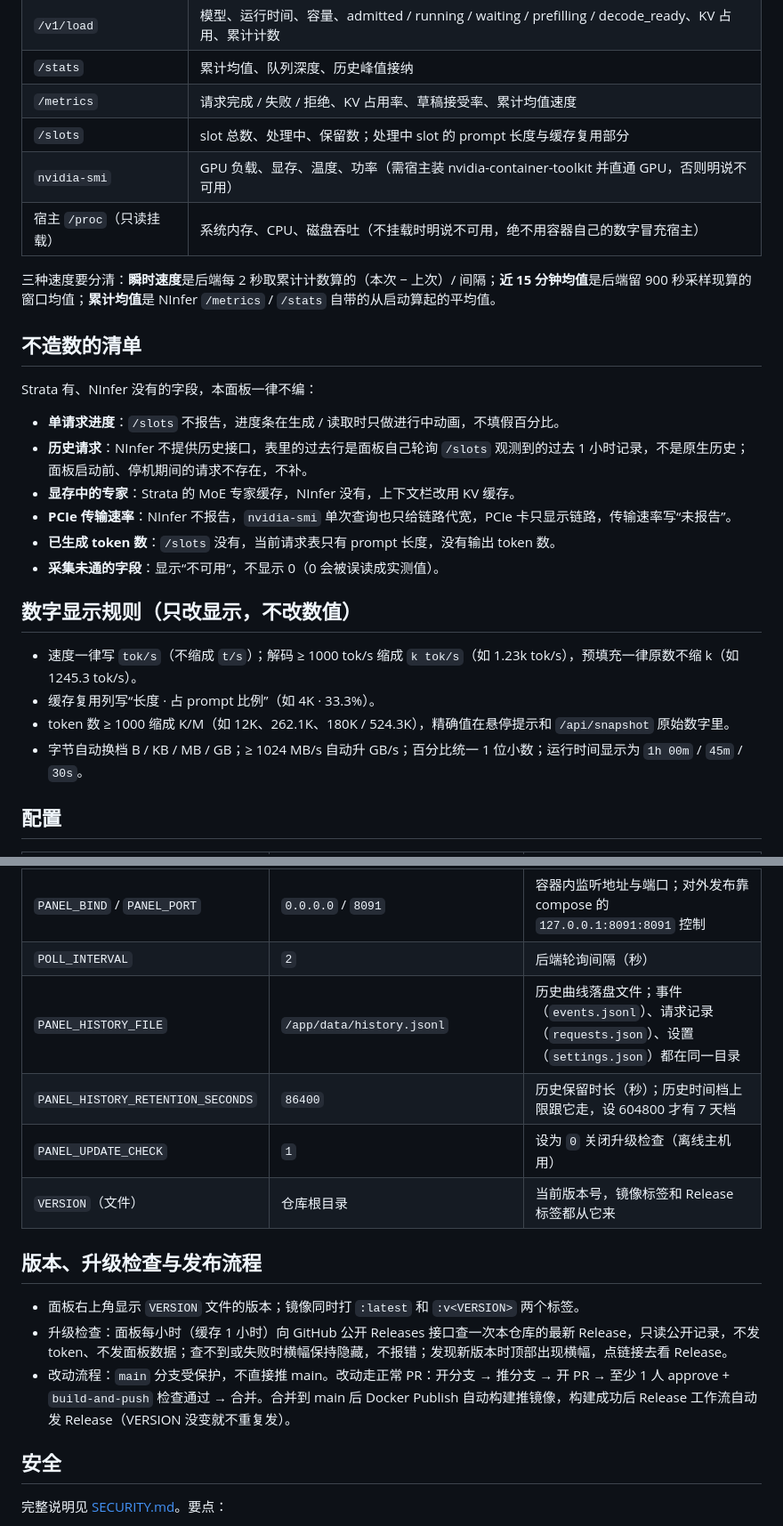
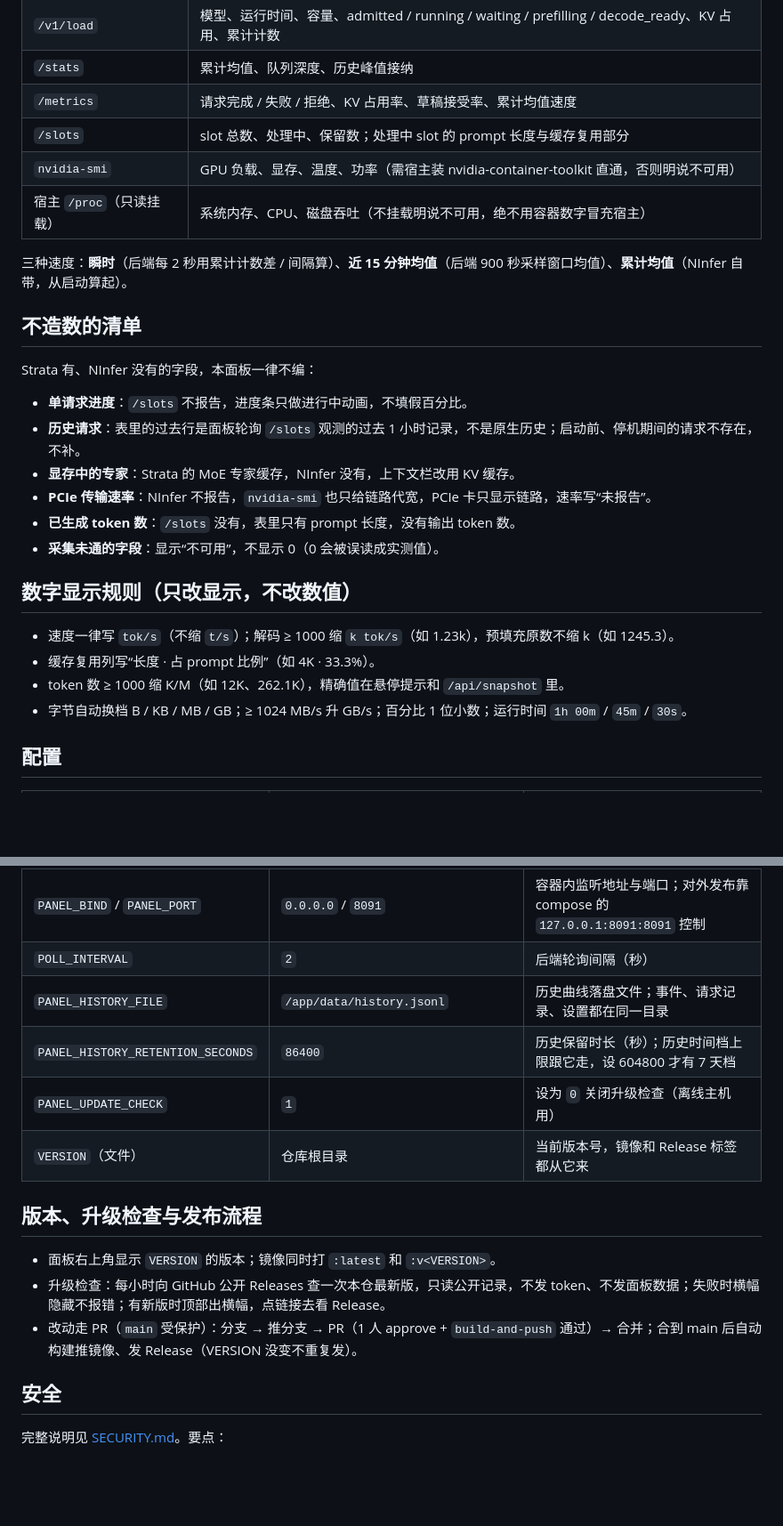
Before and after one commit to izerok/ninfer-live-panel, a Markdown page: README.md, 2 parts joined by grey strips. Shown at 89% size. GitHub-like rendering; blank space fills up the shorter version.

```diff
--- a/README.md
+++ b/README.md
@@ -68,28 +66,28 @@ python3 app.py
 | `/stats` | 累计均值、队列深度、历史峰值接纳 |
 | `/metrics` | 请求完成 / 失败 / 拒绝、KV 占用率、草稿接受率、累计均值速度 |
 | `/slots` | slot 总数、处理中、保留数；处理中 slot 的 prompt 长度与缓存复用部分 |
-| `nvidia-smi` | GPU 负载、显存、温度、功率（需宿主装 nvidia-container-toolkit 并直通 GPU，否则明说不可用） |
-| 宿主 `/proc`（只读挂载） | 系统内存、CPU、磁盘吞吐（不挂载时明说不可用，绝不用容器自己的数字冒充宿主） |
+| `nvidia-smi` | GPU 负载、显存、温度、功率（需宿主装 nvidia-container-toolkit 直通，否则明说不可用） |
+| 宿主 `/proc`（只读挂载） | 系统内存、CPU、磁盘吞吐（不挂载明说不可用，绝不用容器数字冒充宿主） |
 
-三种速度要分清：**瞬时速度**是后端每 2 秒取累计计数算的（本次 − 上次）/ 间隔；**近 15 分钟均值**是后端留 900 秒采样现算的窗口均值；**累计均值**是 NInfer `/metrics` / `/stats` 自带的从启动算起的平均值。
+三种速度：**瞬时**（后端每 2 秒用累计计数差 / 间隔算）、**近 15 分钟均值**（后端 900 秒采样窗口均值）、**累计均值**（NInfer 自带，从启动算起）。
 
 ## 不造数的清单
 
 Strata 有、NInfer 没有的字段，本面板一律不编：
 
-- **单请求进度**：`/slots` 不报告，进度条在生成 / 读取时只做进行中动画，不填假百分比。
-- **历史请求**：NInfer 不提供历史接口，表里的过去行是面板自己轮询 `/slots` 观测到的过去 1 小时记录，不是原生历史；面板启动前、停机期间的请求不存在，不补。
+- **单请求进度**：`/slots` 不报告，进度条只做进行中动画，不填假百分比。
+- **历史请求**：表里的过去行是面板轮询 `/slots` 观测的过去 1 小时记录，不是原生历史；启动前、停机期间的请求不存在，不补。
 - **显存中的专家**：Strata 的 MoE 专家缓存，NInfer 没有，上下文栏改用 KV 缓存。
-- **PCIe 传输速率**：NInfer 不报告，`nvidia-smi` 单次查询也只给链路代宽，PCIe 卡只显示链路，传输速率写“未报告”。
-- **已生成 token 数**：`/slots` 没有，当前请求表只有 prompt 长度，没有输出 token 数。
+- **PCIe 传输速率**：NInfer 不报告，`nvidia-smi` 也只给链路代宽，PCIe 卡只显示链路，速率写“未报告”。
+- **已生成 token 数**：`/slots` 没有，表里只有 prompt 长度，没有输出 token 数。
 - **采集未通的字段**：显示“不可用”，不显示 0（0 会被误读成实测值）。
 
 ## 数字显示规则（只改显示，不改数值）
 
-- 速度一律写 `tok/s`（不缩成 `t/s`）；解码 ≥ 1000 tok/s 缩成 `k tok/s`（如 1.23k tok/s），预填充一律原数不缩 k（如 1245.3 tok/s）。
+- 速度一律写 `tok/s`（不缩 `t/s`）；解码 ≥ 1000 缩 `k tok/s`（如 1.23k），预填充原数不缩 k（如 1245.3）。
 - 缓存复用列写“长度 · 占 prompt 比例”（如 4K · 33.3%）。
-- token 数 ≥ 1000 缩成 K/M（如 12K、262.1K、180K / 524.3K），精确值在悬停提示和 `/api/snapshot` 原始数字里。
-- 字节自动换档 B / KB / MB / GB；≥ 1024 MB/s 自动升 GB/s；百分比统一 1 位小数；运行时间显示为 `1h 00m` / `45m` / `30s`。
+- token 数 ≥ 1000 缩 K/M（如 12K、262.1K），精确值在悬停提示和 `/api/snapshot` 里。
+- 字节自动换档 B / KB / MB / GB；≥ 1024 MB/s 升 GB/s；百分比 1 位小数；运行时间 `1h 00m` / `45m` / `30s`。
 
 ## 配置
 
@@ -99,16 +97,16 @@ Strata 有、NInfer 没有的字段，本面板一律不编：
 | `NINFER_API_KEY` | 空 | 仅当 NInfer 设了 API key 时填，后端以 Bearer 发给读取口，绝不放进快照或前端 |
 | `PANEL_BIND` / `PANEL_PORT` | `0.0.0.0` / `8091` | 容器内监听地址与端口；对外发布靠 compose 的 `127.0.0.1:8091:8091` 控制 |
 | `POLL_INTERVAL` | `2` | 后端轮询间隔（秒） |
-| `PANEL_HISTORY_FILE` | `/app/data/history.jsonl` | 历史曲线落盘文件；事件（`events.jsonl`）、请求记录（`requests.json`）、设置（`settings.json`）都在同一目录 |
+| `PANEL_HISTORY_FILE` | `/app/data/history.jsonl` | 历史曲线落盘文件；事件、请求记录、设置都在同一目录 |
 | `PANEL_HISTORY_RETENTION_SECONDS` | `86400` | 历史保留时长（秒）；历史时间档上限跟它走，设 604800 才有 7 天档 |
 | `PANEL_UPDATE_CHECK` | `1` | 设为 `0` 关闭升级检查（离线主机用） |
-| `VERSION`（文件） | 仓库根目录 | 当前版本号，镜像标签和 Release 标签都从它来 |
+| `VERSION`（文件） | 仓库根目录 | 当前版本号，镜像和 Release 标签都从它来 |
 
 ## 版本、升级检查与发布流程
 
-- 面板右上角显示 `VERSION` 文件的版本；镜像同时打 `:latest` 和 `:v<VERSION>` 两个标签。
-- 升级检查：面板每小时（缓存 1 小时）向 GitHub 公开 Releases 接口查一次本仓库的最新 Release，只读公开记录，不发 token、不发面板数据；查不到或失败时横幅保持隐藏，不报错；发现新版本时顶部出现横幅，点链接去看 Release。
-- 改动流程：`main` 分支受保护，不直接推 main。改动走正常 PR：开分支 → 推分支 → 开 PR → 至少 1 人 approve + `build-and-push` 检查通过 → 合并。合并到 main 后 Docker Publish 自动构建推镜像，构建成功后 Release 工作流自动发 Release（VERSION 没变就不重复发）。
+- 面板右上角显示 `VERSION` 的版本；镜像同时打 `:latest` 和 `:v<VERSION>`。
+- 升级检查：每小时向 GitHub 公开 Releases 查一次本仓最新版，只读公开记录，不发 token、不发面板数据；失败时横幅隐藏不报错；有新版时顶部出横幅，点链接去看 Release。
+- 改动走 PR（`main` 受保护）：分支 → 推分支 → PR（1 人 approve + `build-and-push` 通过）→ 合并；合到 main 后自动构建推镜像、发 Release（VERSION 没变不重复发）。
 
 ## 安全
 
```
Also changed, not shown: other parts of README.md (+22 -24 lines), README.en.md (+36 -38 lines), docs/screenshots/history.png, docs/screenshots/panel.png, docs/screenshots/settings.png.
